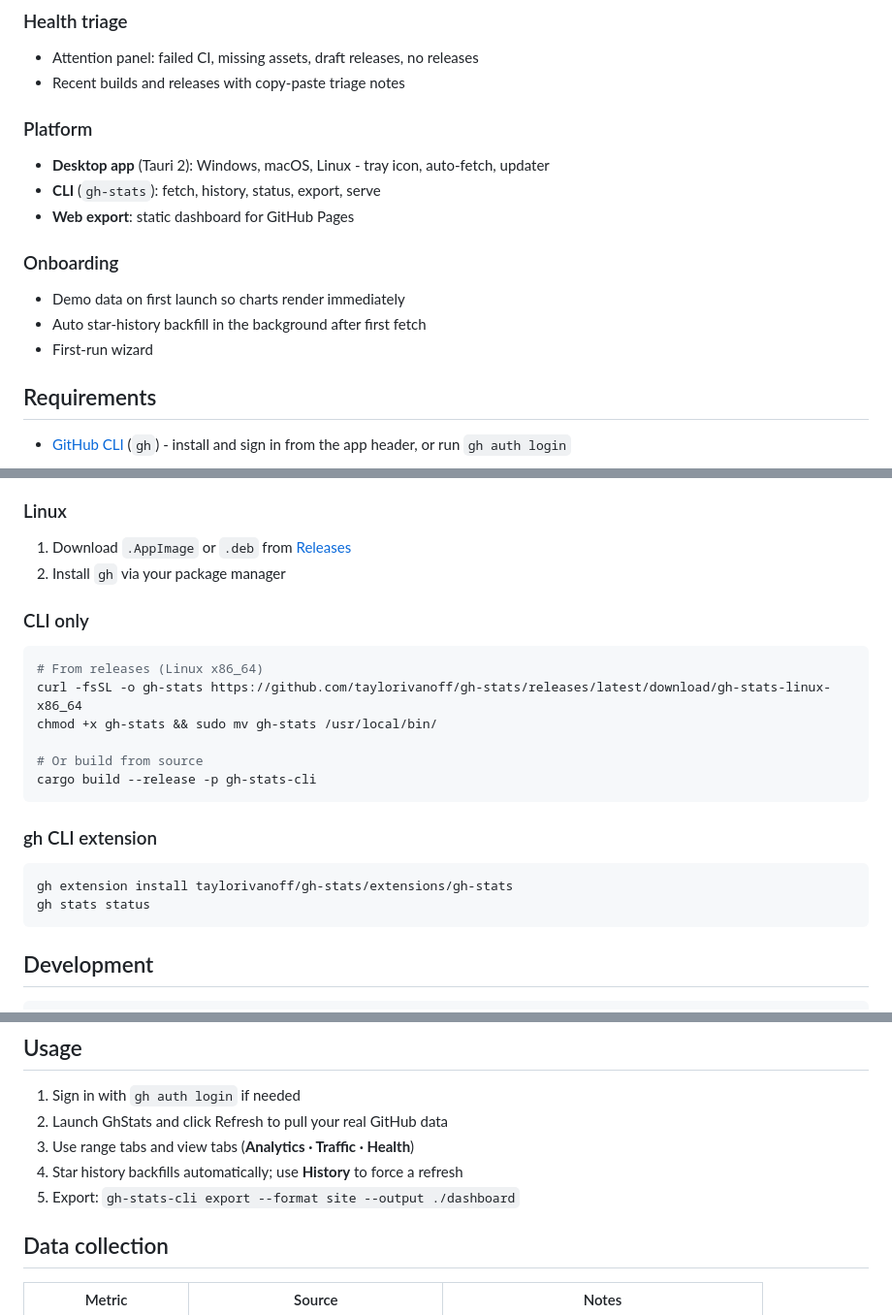
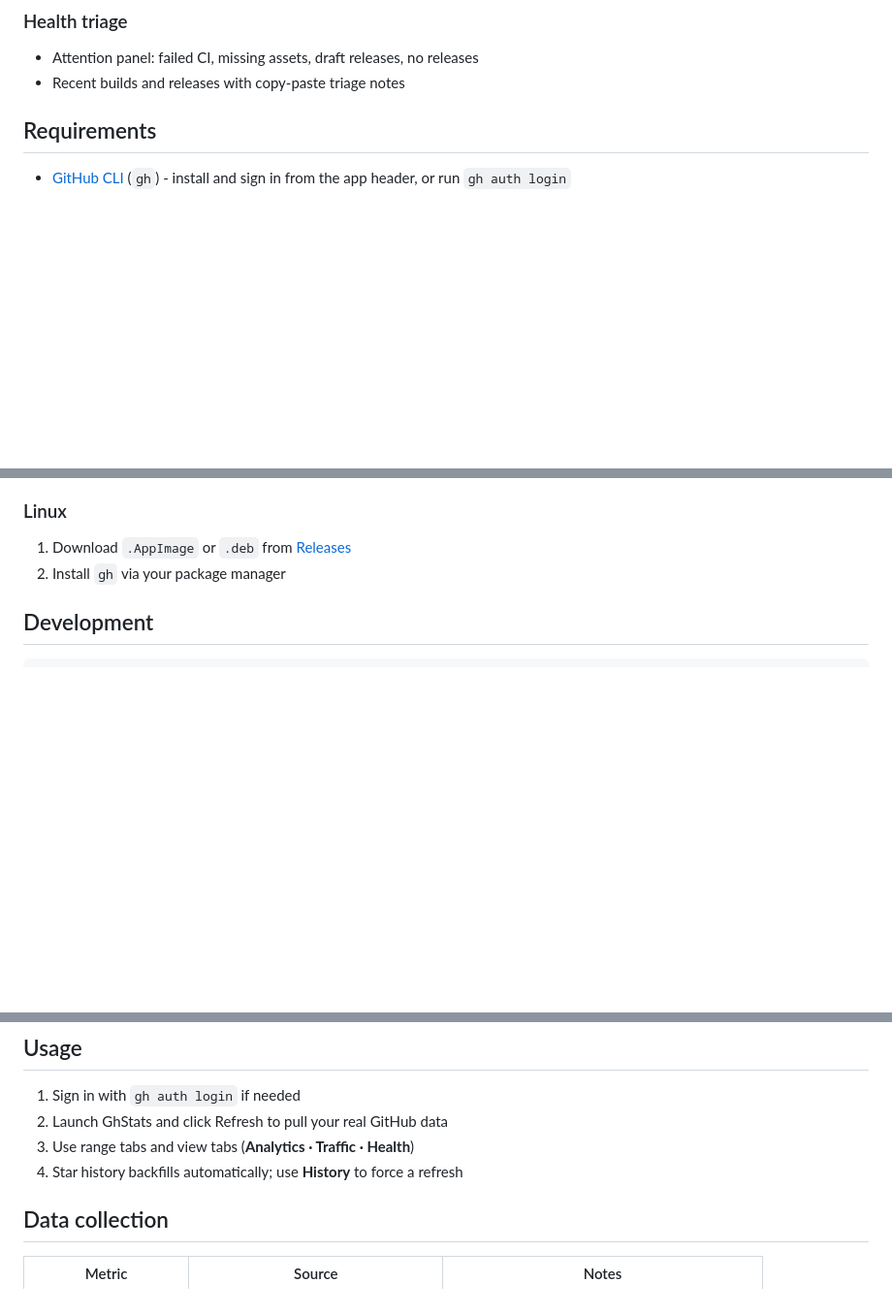
Before and after one commit to taylorivanoff/gh-stats, a Markdown page: README.md, 3 parts joined by grey strips. Shown at 97% size. Rendered like a GitHub page; blank space fills up the shorter version.

Commit message:
Update README to simplify CLI and onboarding sections
Removed sections related to CLI installation and usage, and onboarding details.

````diff
--- a/README.md
+++ b/README.md
@@ -22,16 +24,6 @@ Ideal for indie developers who want a lightweight **Google Analytics–style vie
 ### Health triage
 - Attention panel: failed CI, missing assets, draft releases, no releases
 - Recent builds and releases with copy-paste triage notes
-
-### Platform
-- **Desktop app** (Tauri 2): Windows, macOS, Linux - tray icon, auto-fetch, updater
-- **CLI** (`gh-stats`): fetch, history, status, export, serve
-- **Web export**: static dashboard for GitHub Pages
-
-### Onboarding
-- Demo data on first launch so charts render immediately
-- Auto star-history backfill in the background after first fetch
-- First-run wizard
 
 ## Requirements
 
@@ -53,24 +45,6 @@ Ideal for indie developers who want a lightweight **Google Analytics–style vie
 
 1. Download `.AppImage` or `.deb` from [Releases](https://github.com/taylorivanoff/gh-stats/releases)
 2. Install `gh` via your package manager
-
-### CLI only
-
-```bash
-# From releases (Linux x86_64)
-curl -fsSL -o gh-stats https://github.com/taylorivanoff/gh-stats/releases/latest/download/gh-stats-linux-x86_64
-chmod +x gh-stats && sudo mv gh-stats /usr/local/bin/
-
-# Or build from source
-cargo build --release -p gh-stats-cli
-```
-
-### gh CLI extension
-
-```bash
-gh extension install taylorivanoff/gh-stats/extensions/gh-stats
-gh stats status
-```
 
 ## Development
 
@@ -95,7 +69,6 @@ See [CONTRIBUTING.md](CONTRIBUTING.md) for architecture details.
 2. Launch GhStats and click Refresh to pull your real GitHub data
 3. Use range tabs and view tabs (**Analytics · Traffic · Health**)
 4. Star history backfills automatically; use **History** to force a refresh
-5. Export: `gh-stats-cli export --format site --output ./dashboard`
 
 ## Data collection
 
````
Also changed, not shown: other parts of README.md (+2 -0 lines).
